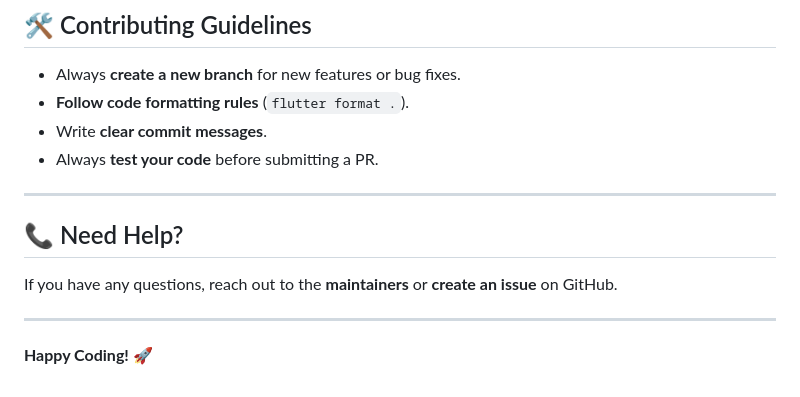
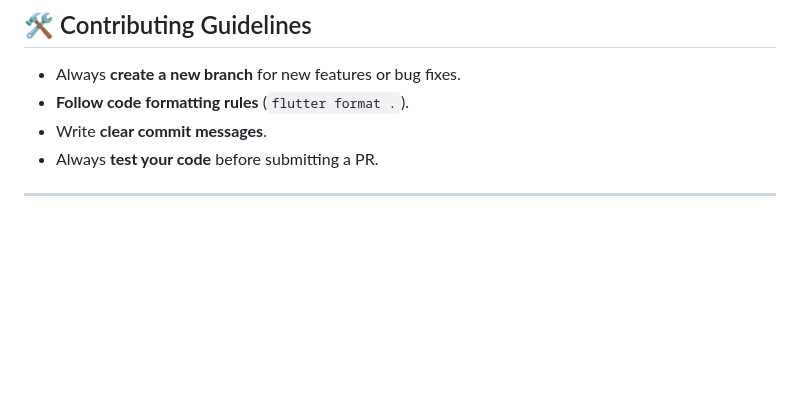
Before and after one commit to ASHUVINAYAK1/ECG-App, a Markdown page: DEVELOPER_GUIDE.md, the part around the change. GitHub-like rendering; blank space fills up the shorter version.

```diff
--- a/DEVELOPER_GUIDE.md
+++ b/DEVELOPER_GUIDE.md
@@ -166,9 +166,3 @@ After making modifications:
 - Always **test your code** before submitting a PR.
 
 ---
-
-## 📞 Need Help?
-If you have any questions, reach out to the **maintainers** or **create an issue** on GitHub.
-
----
-**Happy Coding! 🚀**
```
